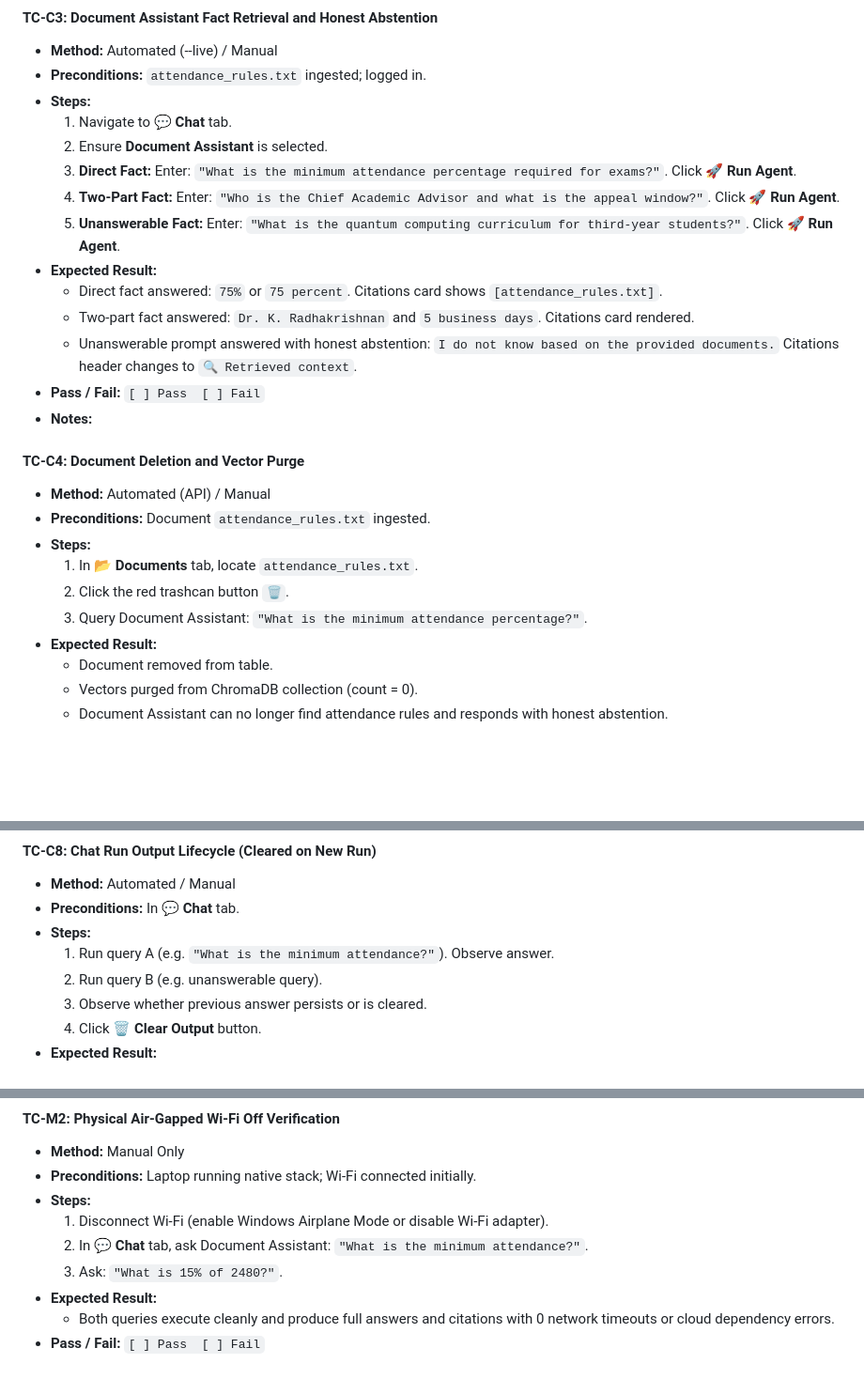
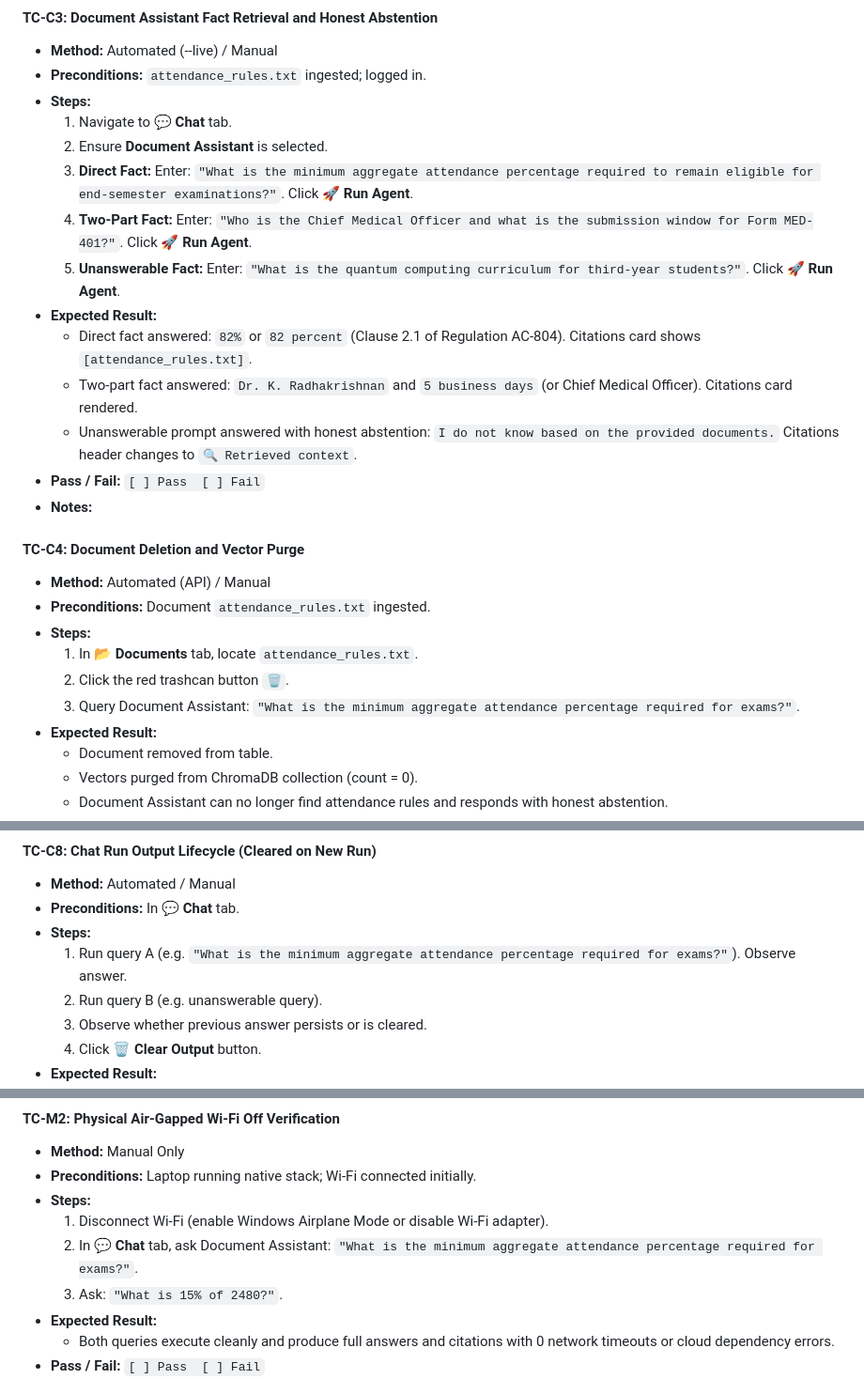
Before and after one commit to SANJAY-A-18/Sovereign-On-Premise-Agentic-AI-Workbench-Prototype, a Markdown page: docs/TEST_SCRIPT.md, 3 parts joined by grey strips. Shown at 94% size. GitHub-like rendering; blank space fills up the shorter version.

```diff
--- a/docs/TEST_SCRIPT.md
+++ b/docs/TEST_SCRIPT.md
@@ -247,12 +281,12 @@ CREATE TABLE students (
 - **Steps:**
   1. Navigate to **💬 Chat** tab.
   2. Ensure **Document Assistant** is selected.
-  3. **Direct Fact:** Enter: `"What is the minimum attendance percentage required for exams?"`. Click **🚀 Run Agent**.
-  4. **Two-Part Fact:** Enter: `"Who is the Chief Academic Advisor and what is the appeal window?"`. Click **🚀 Run Agent**.
+  3. **Direct Fact:** Enter: `"What is the minimum aggregate attendance percentage required to remain eligible for end-semester examinations?"`. Click **🚀 Run Agent**.
+  4. **Two-Part Fact:** Enter: `"Who is the Chief Medical Officer and what is the submission window for Form MED-401?"`. Click **🚀 Run Agent**.
   5. **Unanswerable Fact:** Enter: `"What is the quantum computing curriculum for third-year students?"`. Click **🚀 Run Agent**.
 - **Expected Result:**
-  - Direct fact answered: `75%` or `75 percent`. Citations card shows `[attendance_rules.txt]`.
-  - Two-part fact answered: `Dr. K. Radhakrishnan` and `5 business days`. Citations card rendered.
+  - Direct fact answered: `82%` or `82 percent` (Clause 2.1 of Regulation AC-804). Citations card shows `[attendance_rules.txt]`.
+  - Two-part fact answered: `Dr. K. Radhakrishnan` and `5 business days` (or Chief Medical Officer). Citations card rendered.
   - Unanswerable prompt answered with honest abstention: `I do not know based on the provided documents.` Citations header changes to `🔍 Retrieved context`.
 - **Pass / Fail:** `[ ] Pass  [ ] Fail`
 - **Notes:**
@@ -263,7 +297,7 @@ CREATE TABLE students (
 - **Steps:**
   1. In **📂 Documents** tab, locate `attendance_rules.txt`.
   2. Click the red trashcan button `🗑️`.
-  3. Query Document Assistant: `"What is the minimum attendance percentage?"`.
+  3. Query Document Assistant: `"What is the minimum aggregate attendance percentage required for exams?"`.
 - **Expected Result:**
   - Document removed from table.
   - Vectors purged from ChromaDB collection (count = 0).
@@ -312,7 +346,7 @@ CREATE TABLE students (
 - **Method:** Automated / Manual
 - **Preconditions:** In **💬 Chat** tab.
 - **Steps:**
-  1. Run query A (e.g. `"What is the minimum attendance?"`). Observe answer.
+  1. Run query A (e.g. `"What is the minimum aggregate attendance percentage required for exams?"`). Observe answer.
   2. Run query B (e.g. unanswerable query).
   3. Observe whether previous answer persists or is cleared.
   4. Click **🗑️ Clear Output** button.
@@ -709,7 +743,7 @@ CREATE TABLE students (
 - **Preconditions:** Laptop running native stack; Wi-Fi connected initially.
 - **Steps:**
   1. Disconnect Wi-Fi (enable Windows Airplane Mode or disable Wi-Fi adapter).
-  2. In **💬 Chat** tab, ask Document Assistant: `"What is the minimum attendance?"`.
+  2. In **💬 Chat** tab, ask Document Assistant: `"What is the minimum aggregate attendance percentage required for exams?"`.
   3. Ask: `"What is 15% of 2480?"`.
 - **Expected Result:**
   - Both queries execute cleanly and produce full answers and citations with 0 network timeouts or cloud dependency errors.
```
Also changed, not shown: other parts of docs/TEST_SCRIPT.md (+40 -6 lines), docs/USER_MANUAL.md (+2 -2 lines), docs/screenshots/chat-answer.png.
